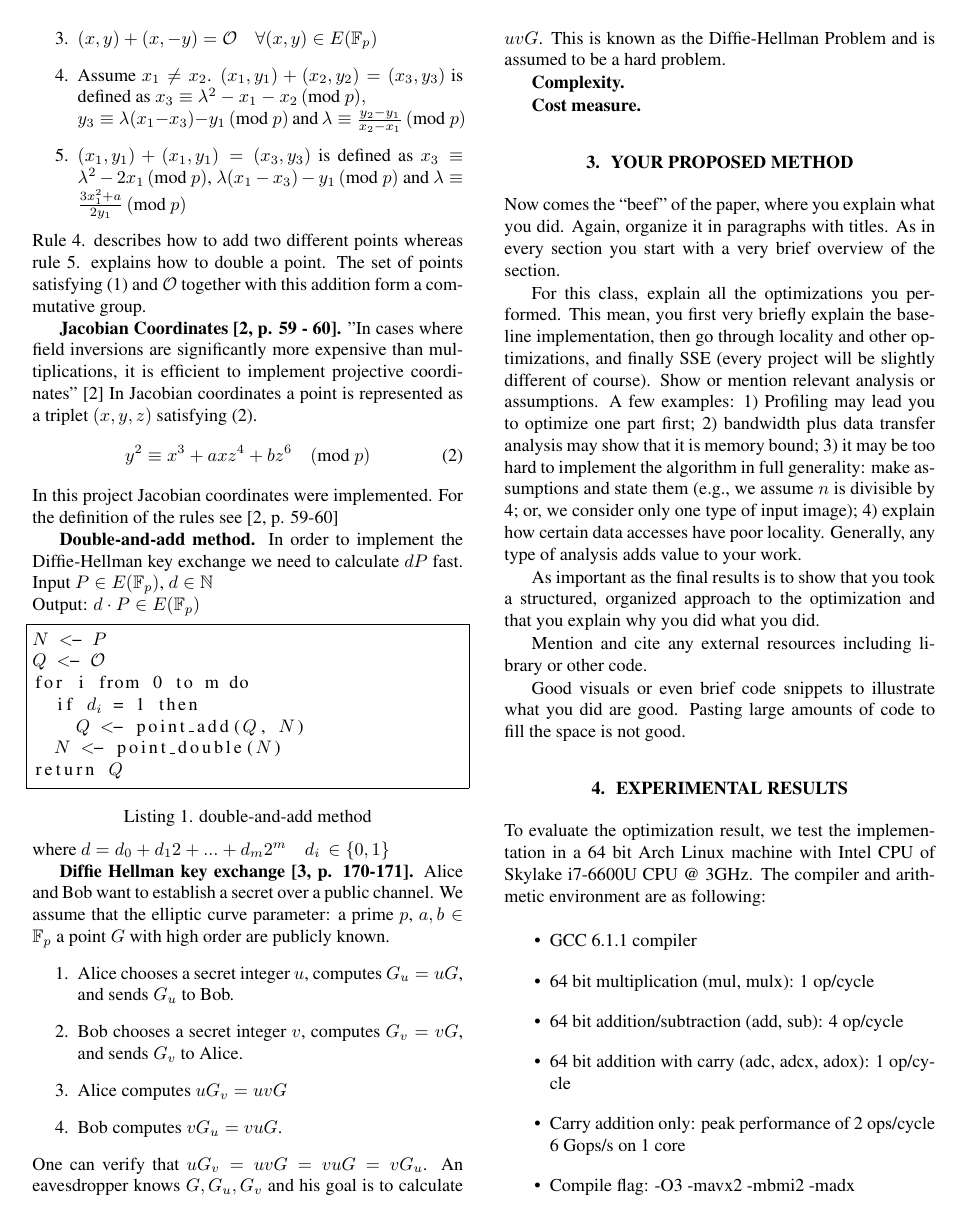
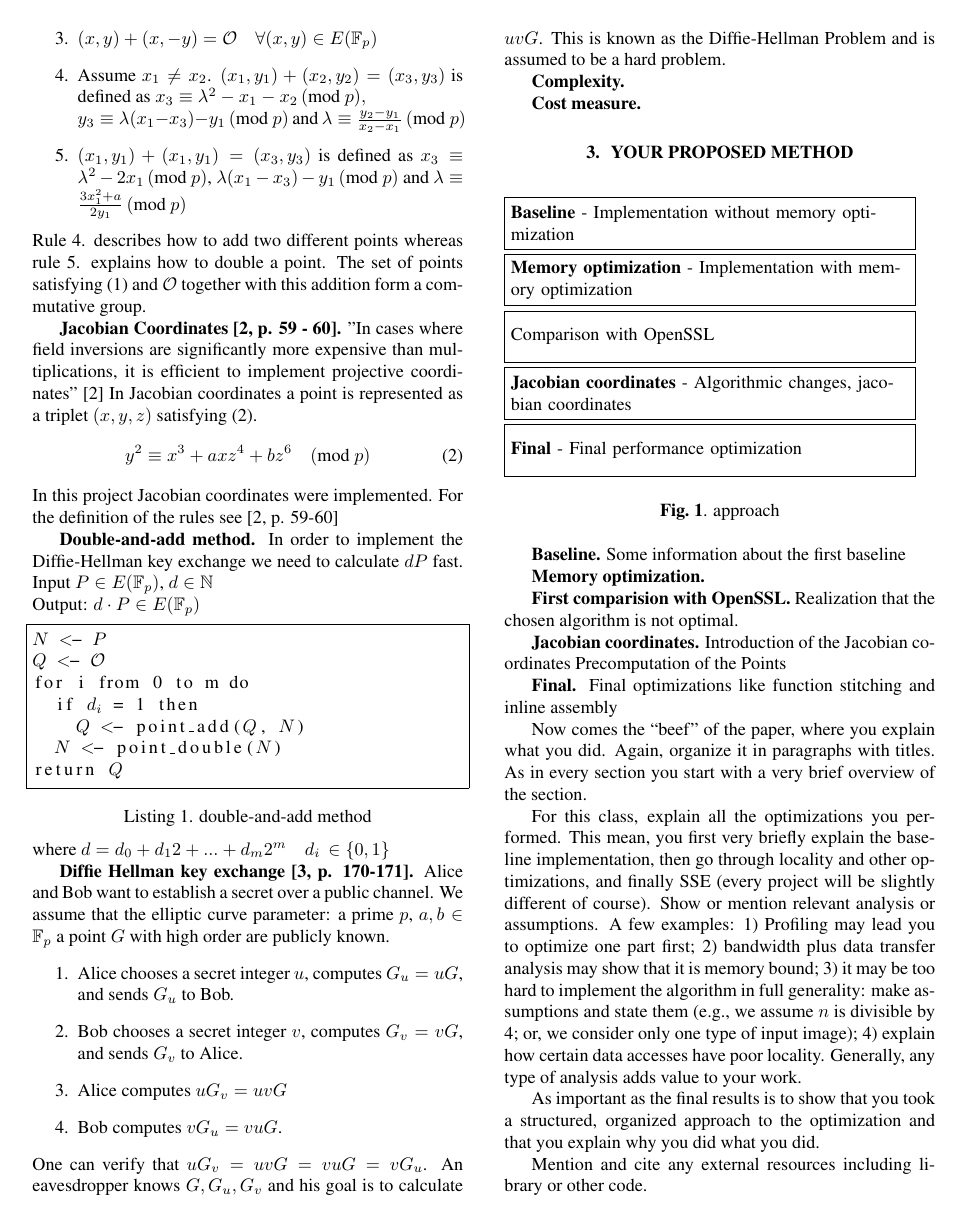
Before and after one commit to tyrann/fastcode16, a LaTeX paper (report/report.tex, which reads report/header.tex, report/sections/method.tex): page 2 of 5. Compiled offline with pdfLaTeX.

Commit message:
suggestion of the structure

```diff
--- a/report/header.tex
+++ b/report/header.tex
@@ -2,6 +2,7 @@
 \usepackage{spconf,amsmath,amssymb,graphicx}
 \usepackage[utf8]{inputenc}
 \usepackage{listings}
+\usepackage{tikz}
 
 % Example definitions.
 % --------------------
--- a/report/sections/method.tex
+++ b/report/sections/method.tex
@@ -1,3 +1,36 @@
+\begin{figure}[h!]
+\begin{tikzpicture}[
+rect/.style={
+draw,
+text width=22em,
+minimum height = 1cm
+},node distance=1.1cm
+]
+\node[rect] (1) {\textbf{Baseline} - Implementation without memory optimization};
+\node[rect, below of=1] (2) {\textbf{Memory optimization} - Implementation with memory optimization};
+\node[rect, below of=2] (3) {Comparison with OpenSSL};
+\node[rect, below of=3] (4) {\textbf{Jacobian coordinates} - Algorithmic changes, jacobian coordinates};
+\node[rect, below of=4] (5) {\textbf{Final} - Final performance optimization };
+
+\end{tikzpicture}
+\caption{approach\label{fig:method}}
+\end{figure}
+
+\mypar{Baseline}
+Some information about the first baseline
+
+\mypar{Memory optimization}
+
+\mypar{First comparision with OpenSSL}
+Realization that the chosen algorithm is not optimal.
+
+\mypar{Jacobian coordinates}
+Introduction of the Jacobian coordinates
+Precomputation of the Points
+
+\mypar{Final}
+Final optimizations like function stitching and inline assembly
+
 Now comes the ``beef'' of the paper, where you explain what you
 did. Again, organize it in paragraphs with titles. As in every section
 you start with a very brief overview of the section.
```
Also changed, not shown: report/sections/exp_results.tex (+6 -6 lines).
